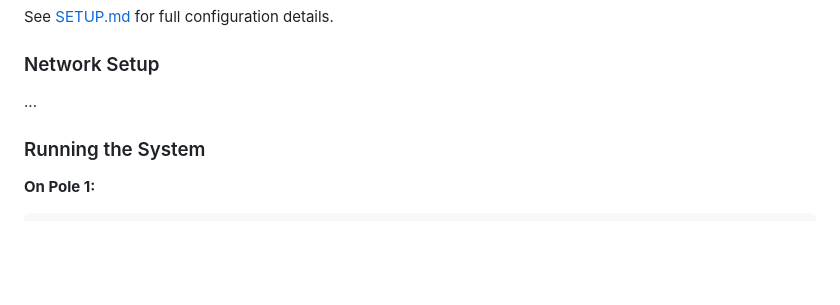
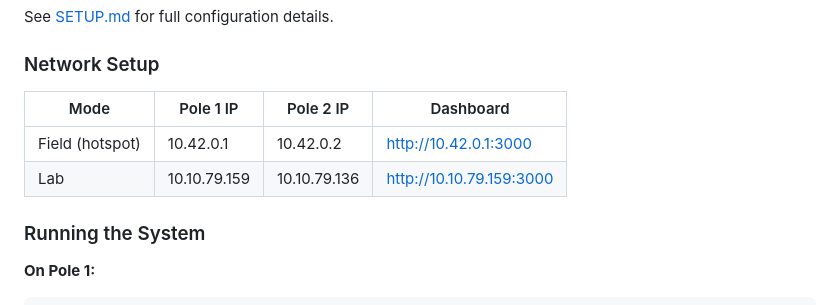
Before and after one commit to JyresaMae/SWiPS, a Markdown page: README.md, the part around the change. Rendered like a GitHub page; blank space fills up the shorter version.

Commit message:
Update README with network setup information
Added network setup details for Field and Lab modes.

```diff
--- a/README.md
+++ b/README.md
@@ -127,7 +127,11 @@ nano server/.env    # paste your InfluxDB token
 See [SETUP.md](SETUP.md) for full configuration details.
 
 ### Network Setup
-...
+
+| Mode | Pole 1 IP | Pole 2 IP | Dashboard |
+|---|---|---|---|
+| Field (hotspot) | 10.42.0.1 | 10.42.0.2 | http://10.42.0.1:3000 |
+| Lab | 10.10.79.159 | 10.10.79.136 | http://10.10.79.159:3000 |
 
 ### Running the System
 
```
